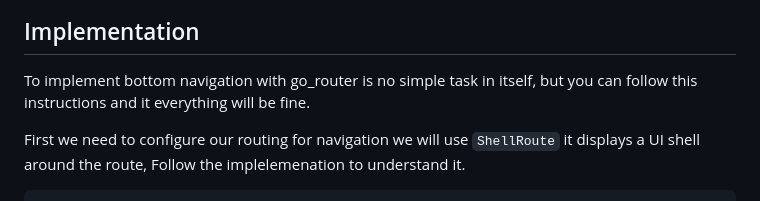
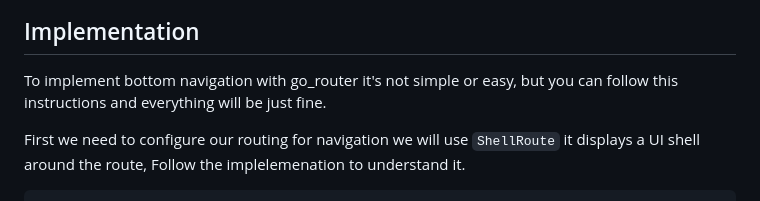
Before and after one commit to MohanedZekry/flutter-go-router-example, a Markdown page: README.md, the part around the change. GitHub-like rendering.

```diff
--- a/README.md
+++ b/README.md
@@ -28,7 +28,7 @@ Instead of using buildBody and currentIndex for routing, we’ll be using go rou
 </p>
 
 ## Implementation
-To implement bottom navigation with go_router is no simple task in itself, but you can follow this instructions and it everything will be fine.
+To implement bottom navigation with go_router it's not simple or easy, but you can follow this instructions and everything will be just fine.
 
 First we need to configure our routing for navigation we will use `ShellRoute` it displays a UI shell around the route, Follow the implelemenation to understand it.
 
```
